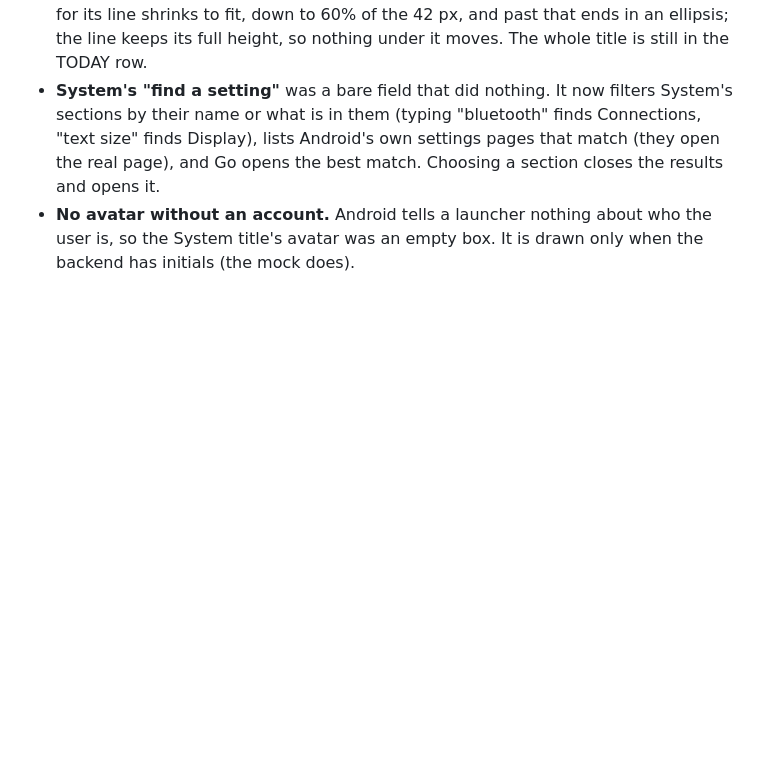
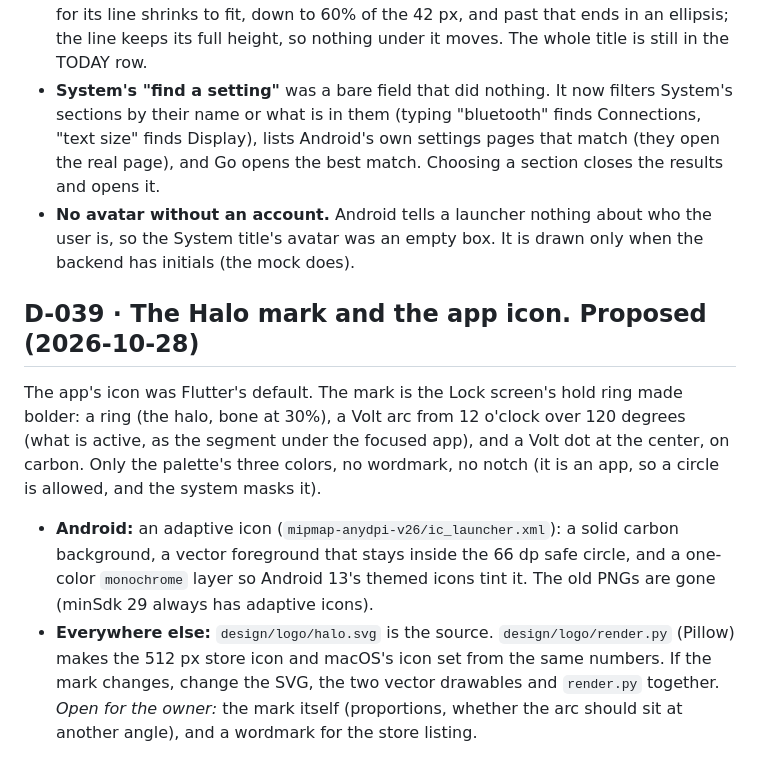
Before and after one commit to harundemir918/halolauncher, a Markdown page: docs/DECISIONS.md, the part around the change. Drawn GitHub-style; blank space fills up the shorter version.

Commit message:
docs: the Halo mark (D-039)
Co-Authored-By: Claude Sonnet 5.5 <noreply@anthropic.com>

```diff
--- a/docs/DECISIONS.md
+++ b/docs/DECISIONS.md
@@ -222,3 +222,9 @@ Three things found on the phone:
 - **NOW headline:** it is two lines, what and when (or who and what). A title too wide for its line shrinks to fit, down to 60% of the 42 px, and past that ends in an ellipsis; the line keeps its full height, so nothing under it moves. The whole title is still in the TODAY row.
 - **System's "find a setting"** was a bare field that did nothing. It now filters System's sections by their name or what is in them (typing "bluetooth" finds Connections, "text size" finds Display), lists Android's own settings pages that match (they open the real page), and Go opens the best match. Choosing a section closes the results and opens it.
 - **No avatar without an account.** Android tells a launcher nothing about who the user is, so the System title's avatar was an empty box. It is drawn only when the backend has initials (the mock does).
+
+## D-039 · The Halo mark and the app icon. **Proposed** (2026-10-28)
+The app's icon was Flutter's default. The mark is the Lock screen's hold ring made bolder: a ring (the halo, bone at 30%), a Volt arc from 12 o'clock over 120 degrees (what is active, as the segment under the focused app), and a Volt dot at the center, on carbon. Only the palette's three colors, no wordmark, no notch (it is an app, so a circle is allowed, and the system masks it).
+- **Android:** an adaptive icon (`mipmap-anydpi-v26/ic_launcher.xml`): a solid carbon background, a vector foreground that stays inside the 66 dp safe circle, and a one-color `monochrome` layer so Android 13's themed icons tint it. The old PNGs are gone (minSdk 29 always has adaptive icons).
+- **Everywhere else:** `design/logo/halo.svg` is the source. `design/logo/render.py` (Pillow) makes the 512 px store icon and macOS's icon set from the same numbers. If the mark changes, change the SVG, the two vector drawables and `render.py` together.
+*Open for the owner:* the mark itself (proportions, whether the arc should sit at another angle), and a wordmark for the store listing.
```
Also changed, not shown: README.md (+2 -0 lines), docs/DESIGN_SYSTEM.md (+4 -0 lines).
